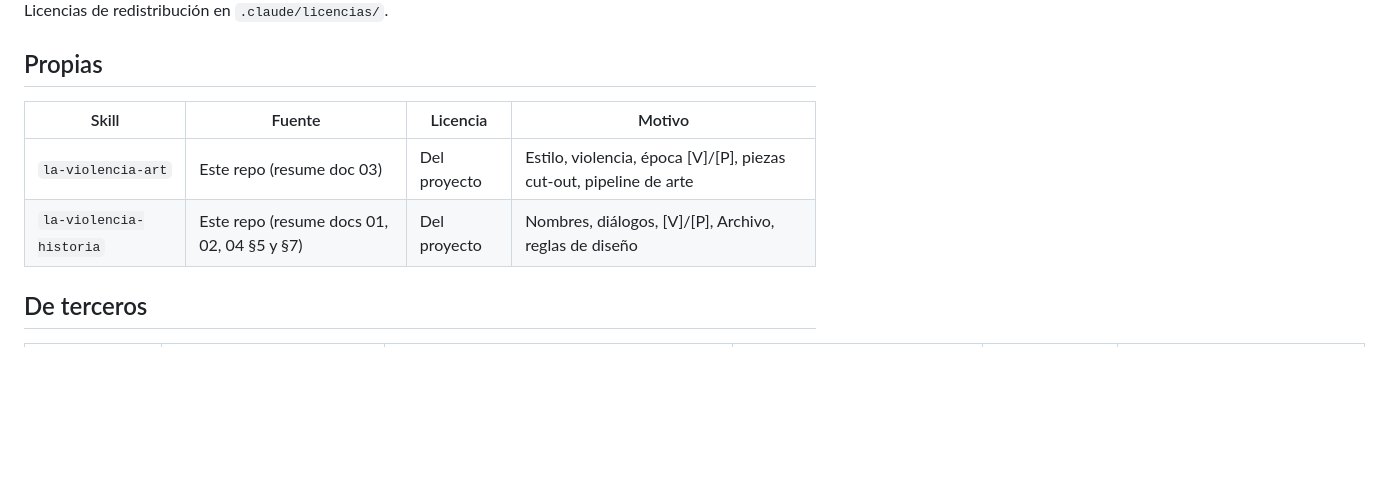
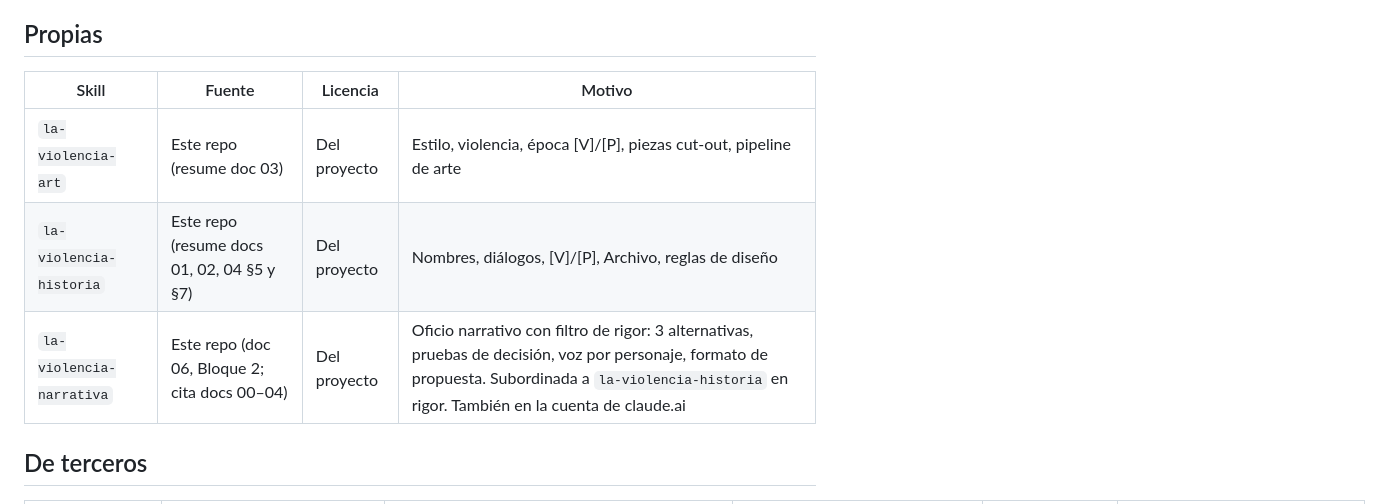
Before and after one commit to DanielSantos495/la_violencia_game, a Markdown page: .claude/SKILLS.md, the part around the change. Drawn GitHub-style; blank space fills up the shorter version.

Commit message:
feat(skills): skill propia la-violencia-narrativa (doc 06, Bloque 2)
Proceso creativo con control para el Tomo I: lectura del beat en doc 02,
tres alternativas (una arriesgada), filtro de rigor ([V]/[P], figuras reales,
violencia, caricatura), recomendación y formato de propuesta. Incluye
herramientas de oficio, prueba de decisión jugable, voz por personaje
(provisional hasta las fichas) y checklist. Cita planeacion/ por ruta y sección;
no copia tablas. Subordinada a la-violencia-historia en rigor.

Co-Authored-By: Claude Opus 5.5 <noreply@anthropic.com>
Claude-Session: https://claude.ai/code/session_01QtJf3igGCVRWYTJq1aY8YV

```diff
--- a/.claude/SKILLS.md
+++ b/.claude/SKILLS.md
@@ -9,6 +9,7 @@ auditoría: **2026-10-01**. Licencias de redistribución en `.claude/licencias/`
 |---|---|---|---|
 | `la-violencia-art` | Este repo (resume doc 03) | Del proyecto | Estilo, violencia, época [V]/[P], piezas cut-out, pipeline de arte |
 | `la-violencia-historia` | Este repo (resume docs 01, 02, 04 §5 y §7) | Del proyecto | Nombres, diálogos, [V]/[P], Archivo, reglas de diseño |
+| `la-violencia-narrativa` | Este repo (doc 06, Bloque 2; cita docs 00–04) | Del proyecto | Oficio narrativo con filtro de rigor: 3 alternativas, pruebas de decisión, voz por personaje, formato de propuesta. Subordinada a `la-violencia-historia` en rigor. También en la cuenta de claude.ai |
 
 ## De terceros
 
```
Also changed, not shown: 1 other file.
